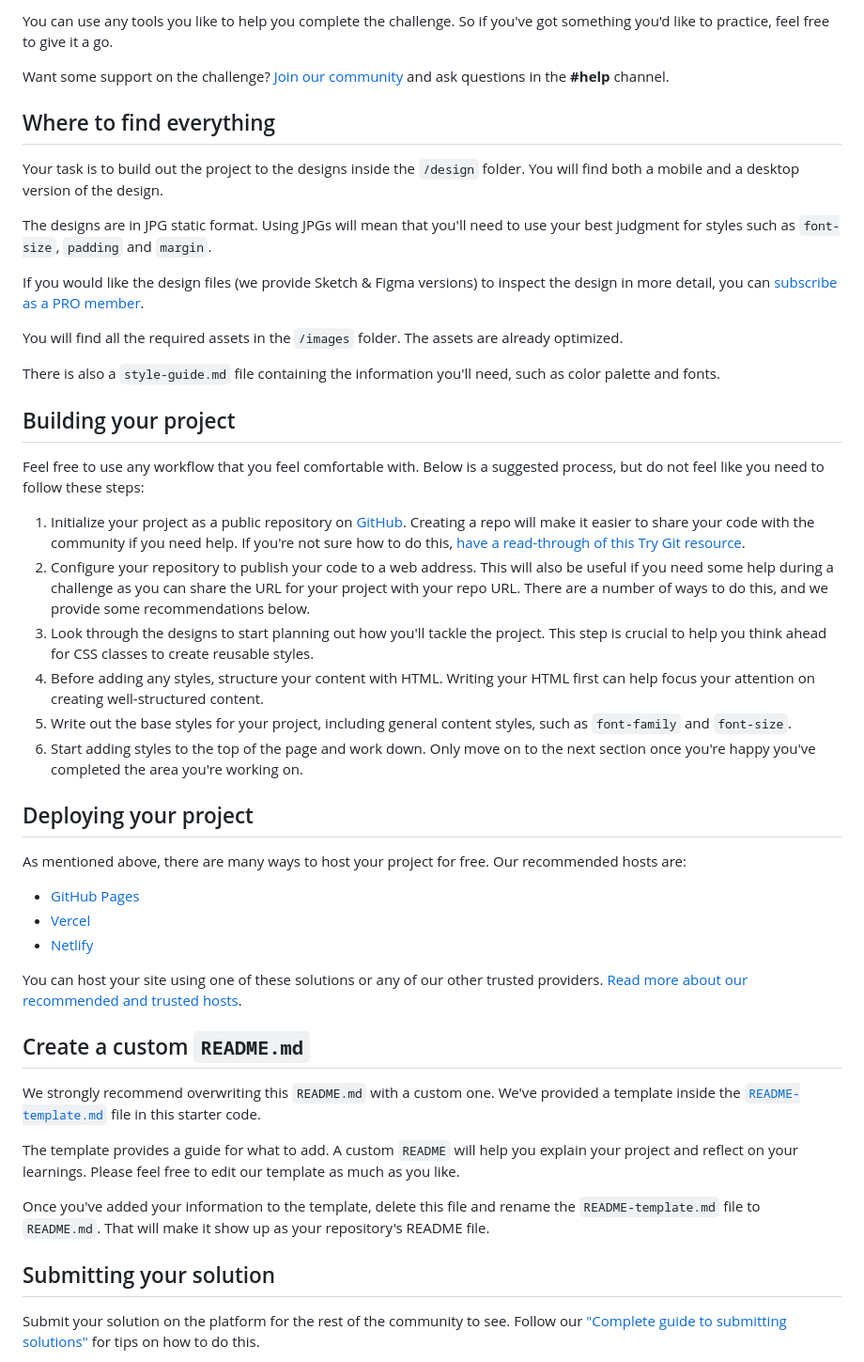
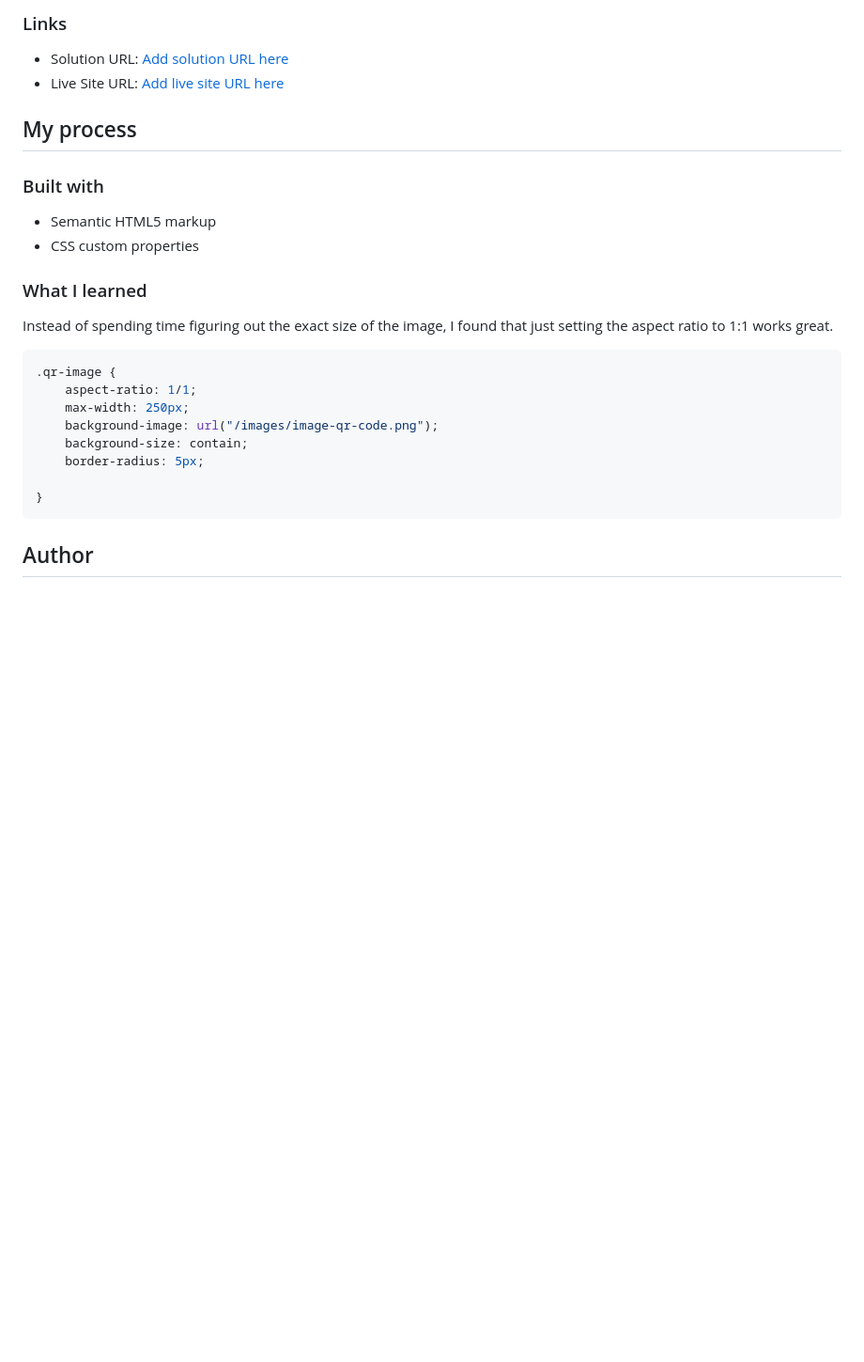
Before and after one commit to FNH99/qr-code-component-main, a Markdown page: README.md, the part around the change printed below. Shown: that part at 94% size. GitHub-like rendering; blank space fills up the shorter version.

Commit message:
updated the README.md file, add style.css

````diff
--- a/README.md
+++ b/README.md
@@ -16,50 +22,30 @@ Your challenge is to build out this QR code component and get it looking as clos
 
-You can use any tools you like to help you complete the challenge. So if you've got something you'd like to practice, feel free to give it a go.
+### Links
 
-Want some support on the challenge? [Join our community](https://www.frontendmentor.io/community) and ask questions in the **#help** channel.
+- Solution URL: [Add solution URL here](https://your-solution-url.com)
+- Live Site URL: [Add live site URL here](https://your-live-site-url.com)
 
-## Where to find everything
+## My process
 
-Your task is to build out the project to the designs inside the `/design` folder. You will find both a mobile and a desktop version of the design.
+### Built with
 
-The designs are in JPG static format. Using JPGs will mean that you'll need to use your best judgment for styles such as `font-size`, `padding` and `margin`.
+- Semantic HTML5 markup
+- CSS custom properties
 
-If you would like the design files (we provide Sketch & Figma versions) to inspect the design in more detail, you can [subscribe as a PRO member](https://www.frontendmentor.io/pro).
 
-You will find all the required assets in the `/images` folder. The assets are already optimized.
+### What I learned
 
-There is also a `style-guide.md` file containing the information you'll need, such as color palette and fonts.
+Instead of spending time figuring out the exact size of the image, I found that just setting the aspect ratio to 1:1 works great.
 
-## Building your project
+```css
+.qr-image {
+    aspect-ratio: 1/1;
+    max-width: 250px;
+    background-image: url("/images/image-qr-code.png");
+    background-size: contain;
+    border-radius: 5px;
 
-Feel free to use any workflow that you feel comfortable with. Below is a suggested process, but do not feel like you need to follow these steps:
+}
+```
+## Author
 
-1. Initialize your project as a public repository on [GitHub](https://github.com/). Creating a repo will make it easier to share your code with the community if you need help. If you're not sure how to do this, [have a read-through of this Try Git resource](https://try.github.io/).
-2. Configure your repository to publish your code to a web address. This will also be useful if you need some help during a challenge as you can share the URL for your project with your repo URL. There are a number of ways to do this, and we provide some recommendations below.
-3. Look through the designs to start planning out how you'll tackle the project. This step is crucial to help you think ahead for CSS classes to create reusable styles.
-4. Before adding any styles, structure your content with HTML. Writing your HTML first can help focus your attention on creating well-structured content.
-5. Write out the base styles for your project, including general content styles, such as `font-family` and `font-size`.
-6. Start adding styles to the top of the page and work down. Only move on to the next section once you're happy you've completed the area you're working on.
-
-## Deploying your project
-
-As mentioned above, there are many ways to host your project for free. Our recommended hosts are:
-
-- [GitHub Pages](https://pages.github.com/)
-- [Vercel](https://vercel.com/)
-- [Netlify](https://www.netlify.com/)
-
-You can host your site using one of these solutions or any of our other trusted providers. [Read more about our recommended and trusted hosts](https://medium.com/frontend-mentor/frontend-mentor-trusted-hosting-providers-bf000dfebe).
-
-## Create a custom `README.md`
-
-We strongly recommend overwriting this `README.md` with a custom one. We've provided a template inside the [`README-template.md`](./README-template.md) file in this starter code.
-
-The template provides a guide for what to add. A custom `README` will help you explain your project and reflect on your learnings. Please feel free to edit our template as much as you like.
-
-Once you've added your information to the template, delete this file and rename the `README-template.md` file to `README.md`. That will make it show up as your repository's README file.
-
-## Submitting your solution
-
-Submit your solution on the platform for the rest of the community to see. Follow our ["Complete guide to submitting solutions"](https://medium.com/frontend-mentor/a-complete-guide-to-submitting-solutions-on-frontend-mentor-ac6384162248) for tips on how to do this.
-
````
Also changed, not shown: other parts of README.md (+15 -30 lines), images/screenshot.png (added), 2 other files.
